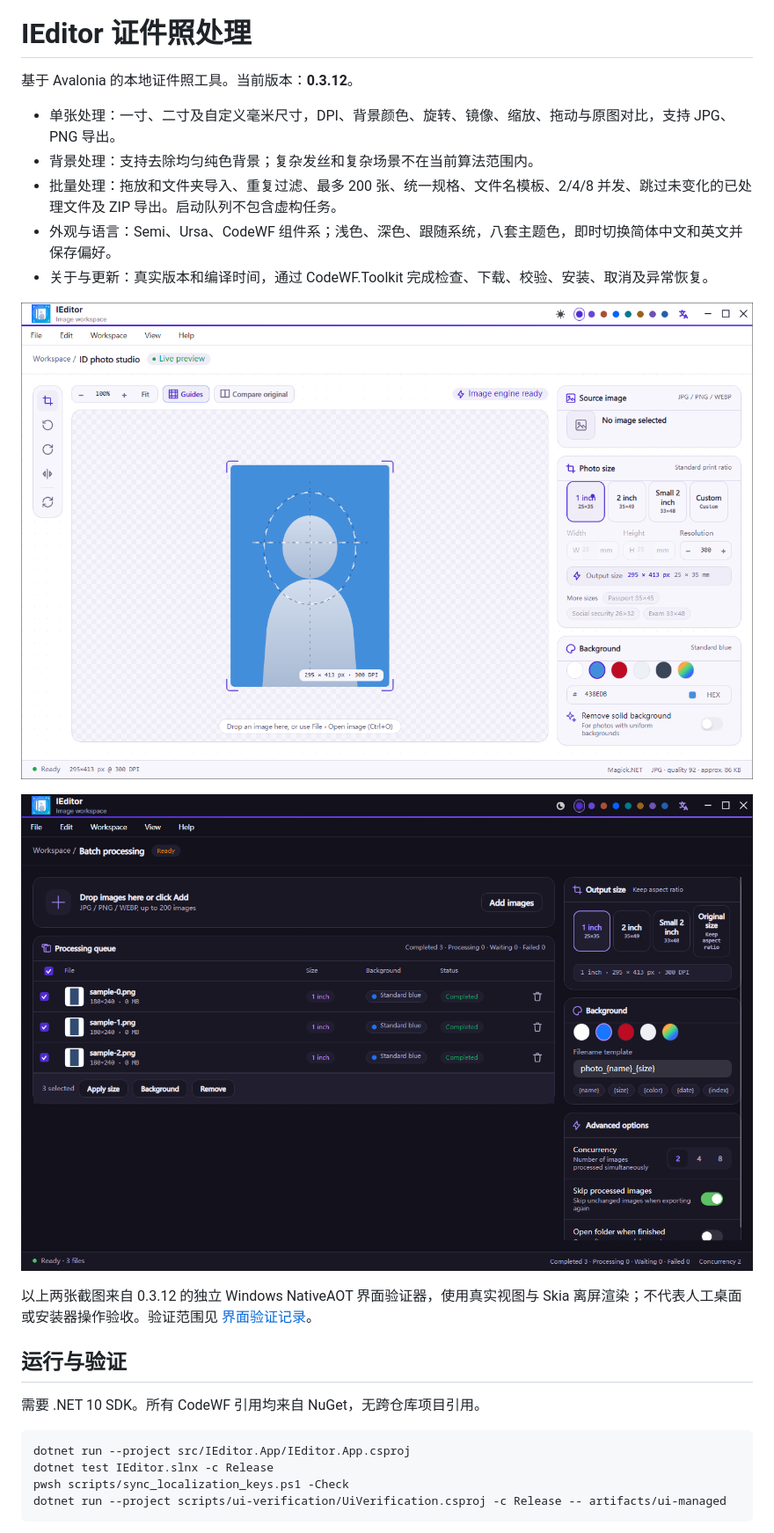
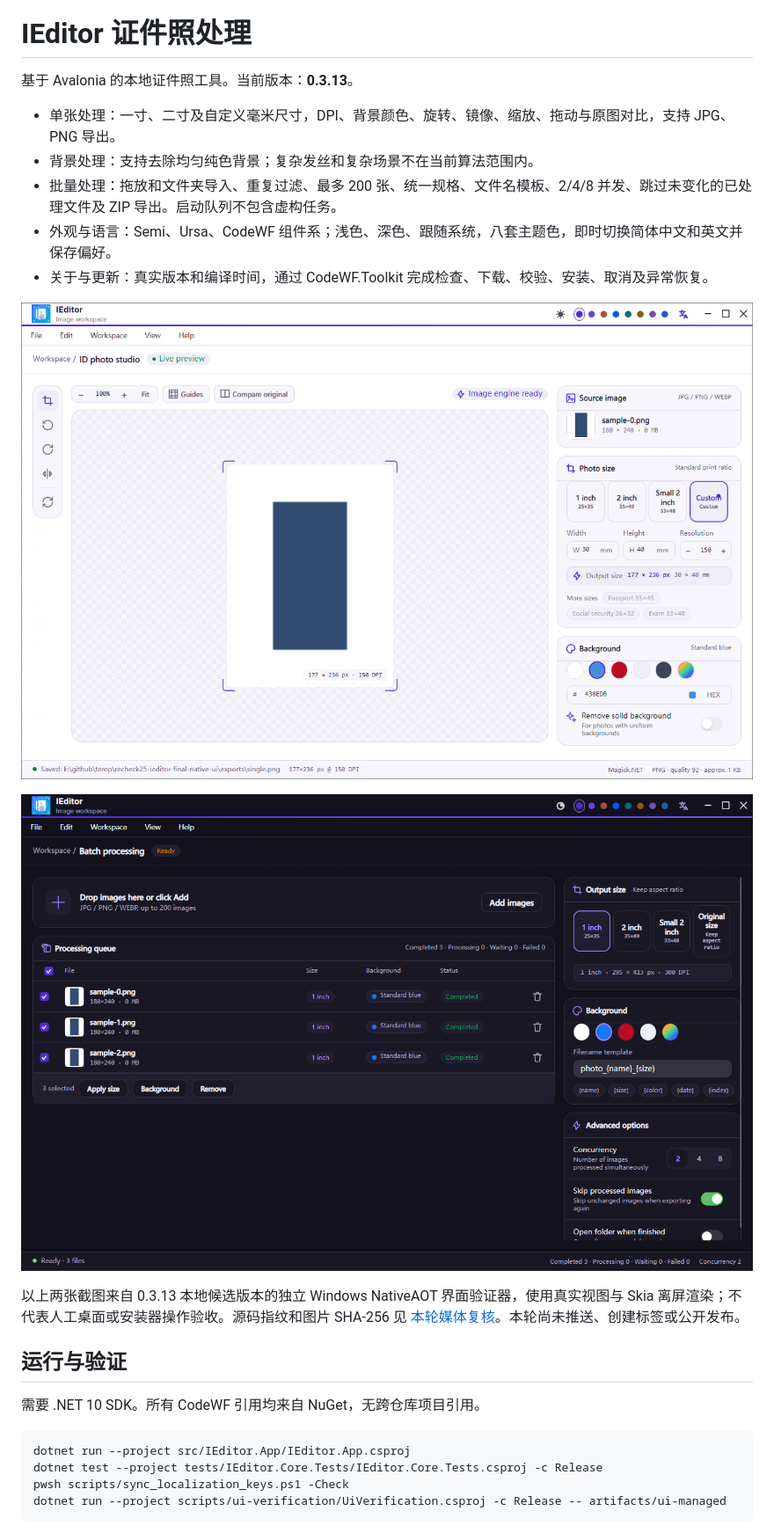
Before and after one commit to dotnet9/IEditor, a Markdown page: README.md, the part around the change. Shown at 88% size. Drawn GitHub-style; pictures changed too: docs/images/batch-v0.3.13-dark.png (added), docs/images/photo-v0.3.13-light.png (added).

````diff
--- a/README.md
+++ b/README.md
@@ -2,7 +2,7 @@
 
 # IEditor 证件照处理
 
-基于 Avalonia 的本地证件照工具。当前版本：**0.3.12**。
+基于 Avalonia 的本地证件照工具。当前版本：**0.3.13**。
 
 - 单张处理：一寸、二寸及自定义毫米尺寸，DPI、背景颜色、旋转、镜像、缩放、拖动与原图对比，支持 JPG、PNG 导出。
 - 背景处理：支持去除均匀纯色背景；复杂发丝和复杂场景不在当前算法范围内。
@@ -10,11 +10,11 @@
 - 外观与语言：Semi、Ursa、CodeWF 组件系；浅色、深色、跟随系统，八套主题色，即时切换简体中文和英文并保存偏好。
 - 关于与更新：真实版本和编译时间，通过 CodeWF.Toolkit 完成检查、下载、校验、安装、取消及异常恢复。
 
-![证件照工作区](docs/images/photo-light.png)
+![证件照工作区](docs/images/photo-v0.3.13-light.png)
 
-![批量处理深色工作区](docs/images/batch-dark.png)
+![批量处理深色工作区](docs/images/batch-v0.3.13-dark.png)
 
-以上两张截图来自 0.3.12 的独立 Windows NativeAOT 界面验证器，使用真实视图与 Skia 离屏渲染；不代表人工桌面或安装器操作验收。验证范围见 [界面验证记录](docs/UI-VERIFICATION.md)。
+以上两张截图来自 0.3.13 本地候选版本的独立 Windows NativeAOT 界面验证器，使用真实视图与 Skia 离屏渲染；不代表人工桌面或安装器操作验收。源码指纹和图片 SHA-256 见 [本轮媒体复核](docs/recheck25-native-media.md)。本轮尚未推送、创建标签或公开发布。
 
 ## 运行与验证
 
@@ -22,7 +22,7 @@
 
 ```powershell
 dotnet run --project src/IEditor.App/IEditor.App.csproj
-dotnet test IEditor.slnx -c Release
+dotnet test --project tests/IEditor.Core.Tests/IEditor.Core.Tests.csproj -c Release
 pwsh scripts/sync_localization_keys.ps1 -Check
 dotnet run --project scripts/ui-verification/UiVerification.csproj -c Release -- artifacts/ui-managed
 ```
````
Also changed, not shown: .github/release-notes/v0.3.13.md (added, +3 -0 lines), docs/RELEASE.md (+4 -4 lines), docs/UI-VERIFICATION.md (+10 -3 lines), docs/recheck25-native-media.md (added, +19 -0 lines), docs/images/about-v0.3.13-zh-CN.png (added).
